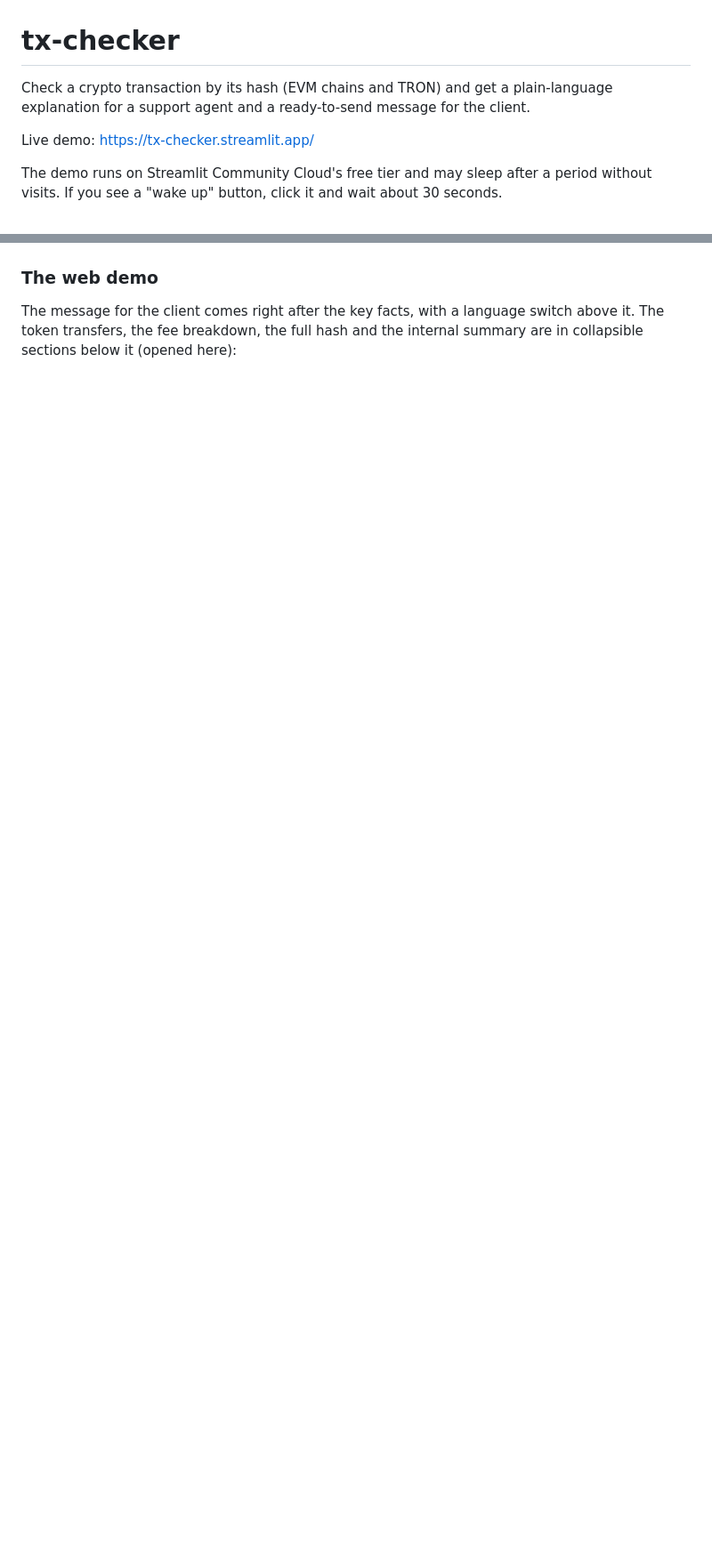
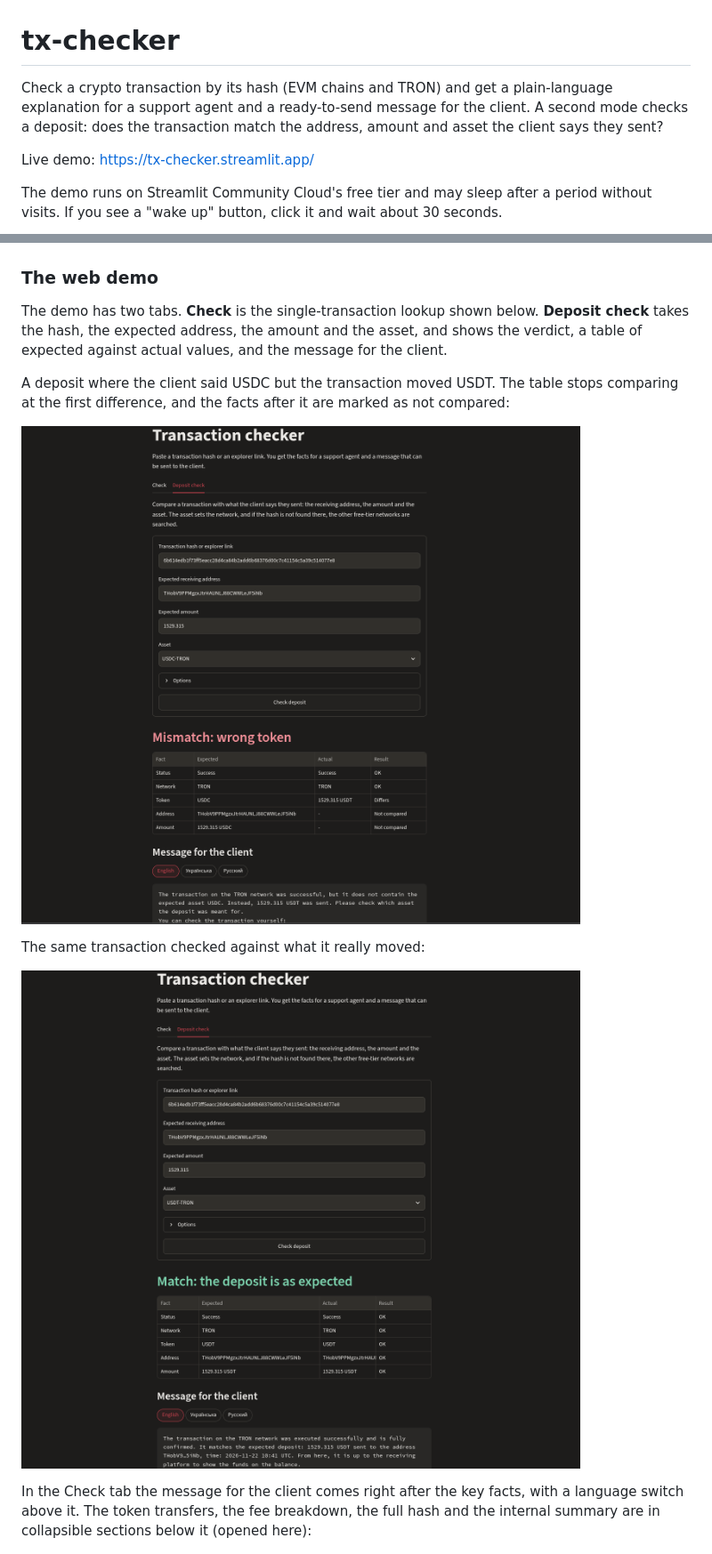
Before and after one commit to telosline/tx-checker, a Markdown page: README.md, 2 parts joined by grey strips. Shown at 89% size. Drawn GitHub-style; pictures changed too: docs/screenshots/dep_check1.png (added), docs/screenshots/dep_check2.png (added); blank space fills up the shorter version.

Commit message:
docs: describe the deposit check

```diff
--- a/README.md
+++ b/README.md
@@ -1,6 +1,6 @@
 # tx-checker
 
-Check a crypto transaction by its hash (EVM chains and TRON) and get a plain-language explanation for a support agent and a ready-to-send message for the client.
+Check a crypto transaction by its hash (EVM chains and TRON) and get a plain-language explanation for a support agent and a ready-to-send message for the client. A second mode checks a deposit: does the transaction match the address, amount and asset the client says they sent?
 
 Live demo: https://tx-checker.streamlit.app/
 
@@ -139,6 +181,16 @@ The same message in Ukrainian (`--lang uk`):
 ### The web demo
 
-The message for the client comes right after the key facts, with a language switch above it. The token transfers, the fee breakdown, the full hash and the internal summary are in collapsible sections below it (opened here):
+The demo has two tabs. **Check** is the single-transaction lookup shown below. **Deposit check** takes the hash, the expected address, the amount and the asset, and shows the verdict, a table of expected against actual values, and the message for the client.
+
+A deposit where the client said USDC but the transaction moved USDT. The table stops comparing at the first difference, and the facts after it are marked as not compared:
+
+![The Deposit check tab: a mismatch because of the wrong token, with the expected and actual values side by side](docs/screenshots/dep_check1.png)
+
+The same transaction checked against what it really moved:
+
+![The Deposit check tab: a match, every row of the table is OK](docs/screenshots/dep_check2.png)
+
+In the Check tab the message for the client comes right after the key facts, with a language switch above it. The token transfers, the fee breakdown, the full hash and the internal summary are in collapsible sections below it (opened here):
 
 ![The web demo on a desktop screen: the message for the client, then the token transfers, the fee breakdown and the full hash](docs/screenshots/pc2.png)
 
```
Also changed, not shown: other parts of README.md (+49 -6 lines).
